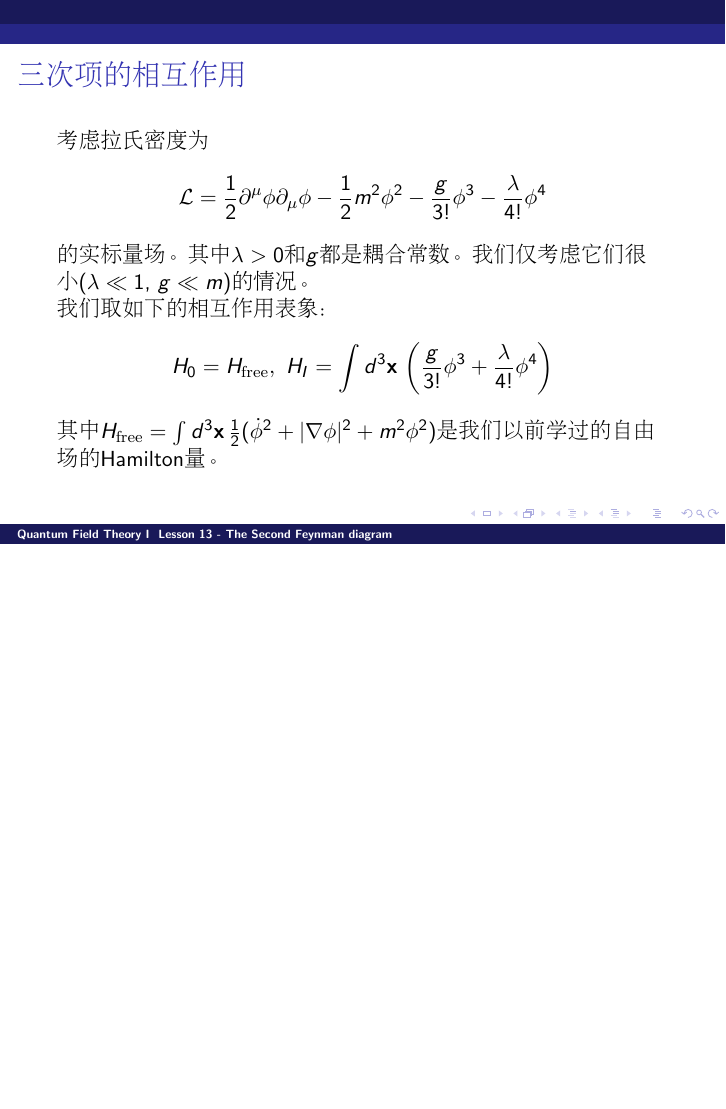
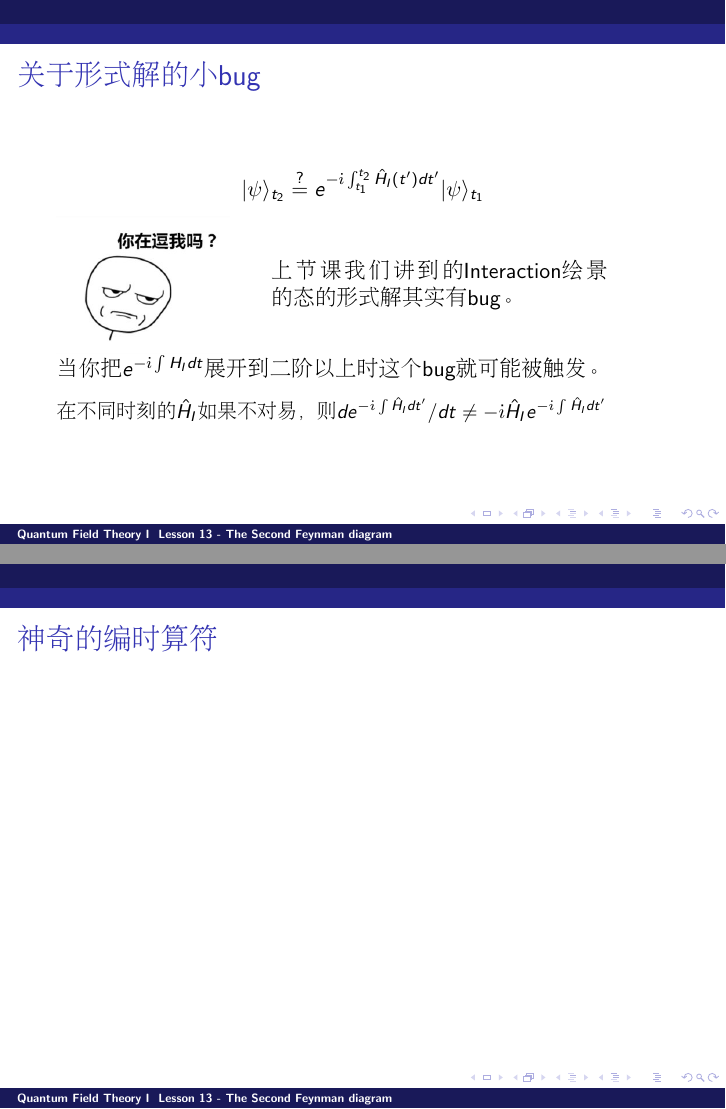
Before and after one commit to zqhuang/SYSU_QFTI, LaTeX slides (tex/Lesson13_2ndFeymanDiagram.tex, which reads tex/macros.tex): page 2 of 10 before the commit and pages 2 and 3 of 12 after it, the two joined at a grey line, the shorter picture padded with empty space. Compiled offline with pdfLaTeX.

Commit message:
add L 13

```diff
--- a/tex/Lesson13_2ndFeymanDiagram.tex
+++ b/tex/Lesson13_2ndFeymanDiagram.tex
@@ -31,6 +31,38 @@ https://github.com/zqhuang/SYSU\_QFTI
 
 \end{frame}
 
+\begin{frame}
+\chtitle{关于形式解的小bug}
+\bch
+
+$$|\psi\rangle_{t_2} \qeq e^{-\ii\int_{t_1}^{t_2} \hatH_I(t') dt'} |\psi\rangle_{t_1}$$
+
+\bmini{0.35}
+\includegraphics[width=1.2in]{douwone.jpg}
+\emini
+\bmini{0.55}
+上节课我们讲到的Interaction绘景的态的形式解其实有bug。
+\emini
+
+
+当你把$e^{-\ii\int H_Idt}$展开到二阶以上时这个bug就可能被触发。
+\skipline
+{\small
+在不同时刻的$\hatH_I$如果不对易，则$d e^{-\ii\int \hatH_I dt'}/dt \ne -\ii \hatH_I e^{-\ii\int \hatH_I dt'}$
+}
+\skipline
+
+
+\ech
+\end{frame}
+
+\begin{frame}
+\chtitle{神奇的编时算符}
+\bch
+
+\ech
+\end{frame}
+
 
 \begin{frame}
 \chtitle{三次项的相互作用}
--- a/tex/macros.tex
+++ b/tex/macros.tex
@@ -74,3 +74,6 @@
 \def\barpsi{\bar{\psi}}
 \def\baru{\bar{u}}
 \def\barv{\bar{\upsilon}}
+\def\bmini#1{\begin{minipage}{#1\textwidth}}
+\def\emini{\end{minipage}}
+\def\qeq{\stackrel{?}{=}}
```
Also changed, not shown: Lesson13_2ndFeymanDiagram.pdf (added), figures/douwone.jpg (added), tex/Lesson13_2ndFeymanDiagram.tex (3 more changed lines).
